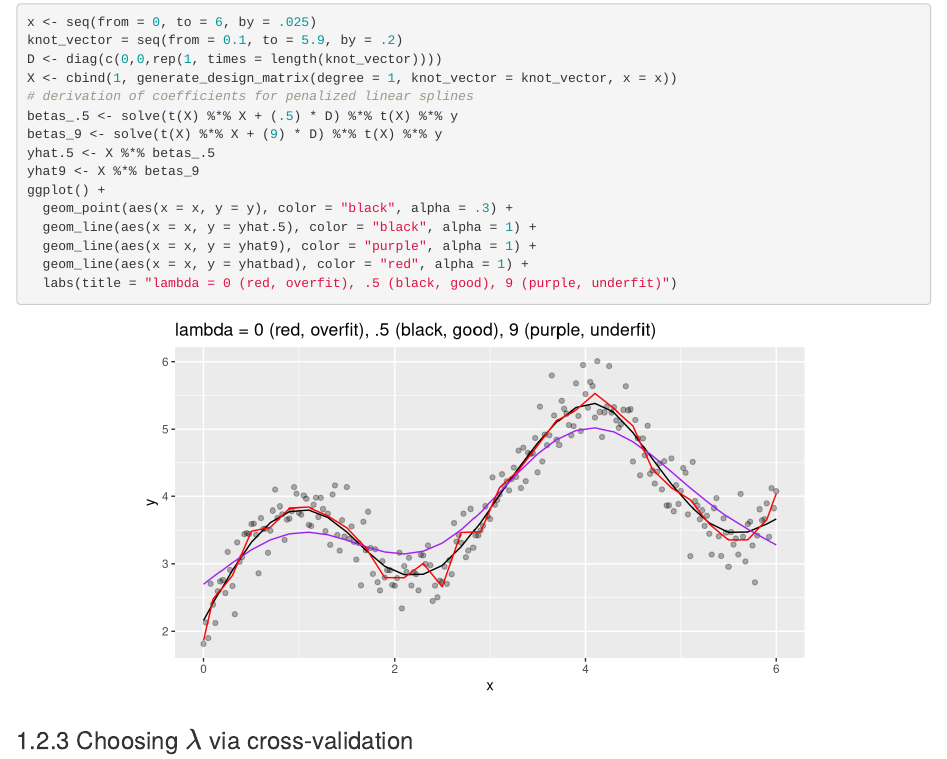
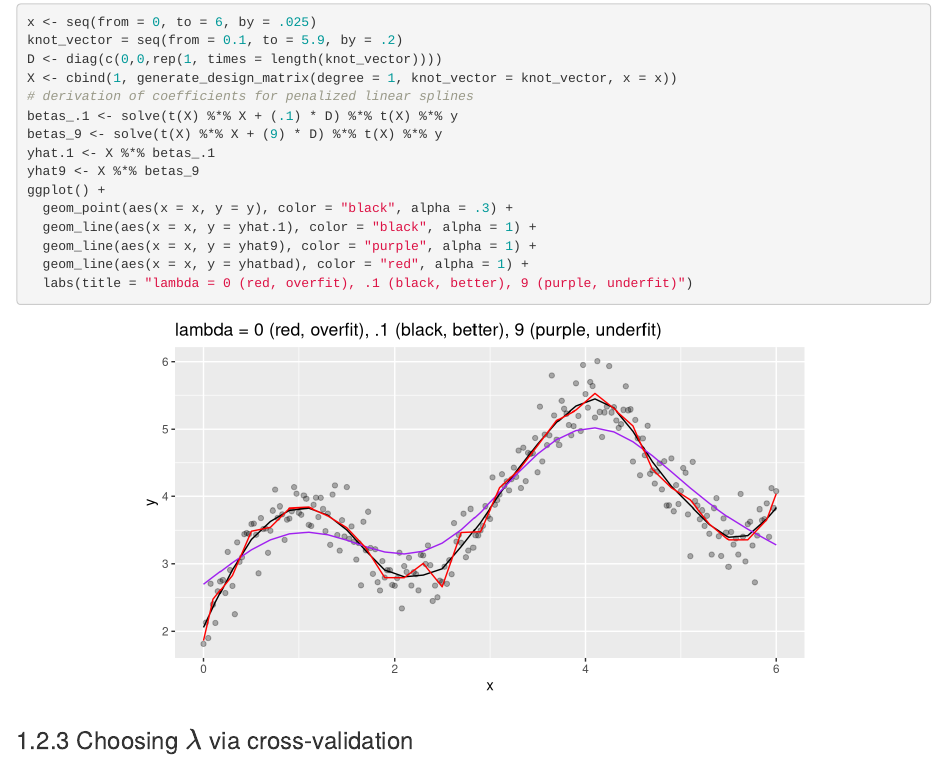
Before and after one commit to joshua-nugent/joshua-nugent.github.io, an R Markdown document (splines/index.Rmd): the page in a window 1100 px wide, from 3890 px down. Rendered offline with R 4.5, knitr and Pandoc, with nearby package versions; folded parts are opened; a font, style sheet, LaTeX package, included part or bibliography that could not be used is replaced or left out.

Commit message:
Add files via upload

````diff
--- a/splines/index.Rmd
+++ b/splines/index.Rmd
@@ -154,16 +154,16 @@ knot_vector = seq(from = 0.1, to = 5.9, by = .2)
 D <- diag(c(0,0,rep(1, times = length(knot_vector))))
 X <- cbind(1, generate_design_matrix(degree = 1, knot_vector = knot_vector, x = x))
 # derivation of coefficients for penalized linear splines
-betas_.5 <- solve(t(X) %*% X + (.5) * D) %*% t(X) %*% y
+betas_.1 <- solve(t(X) %*% X + (.1) * D) %*% t(X) %*% y
 betas_9 <- solve(t(X) %*% X + (9) * D) %*% t(X) %*% y
-yhat.5 <- X %*% betas_.5
+yhat.1 <- X %*% betas_.1
 yhat9 <- X %*% betas_9
 ggplot() +
   geom_point(aes(x = x, y = y), color = "black", alpha = .3) +
-  geom_line(aes(x = x, y = yhat.5), color = "black", alpha = 1) +
+  geom_line(aes(x = x, y = yhat.1), color = "black", alpha = 1) +
   geom_line(aes(x = x, y = yhat9), color = "purple", alpha = 1) +
   geom_line(aes(x = x, y = yhatbad), color = "red", alpha = 1) +
-  labs(title = "lambda = 0 (red, overfit), .5 (black, good), 9 (purple, underfit)")
+  labs(title = "lambda = 0 (red, overfit), .1 (black, better), 9 (purple, underfit)")
 ```
 
 ### Choosing $\lambda$ via cross-validation
````
Also changed, not shown: splines/index.html.
